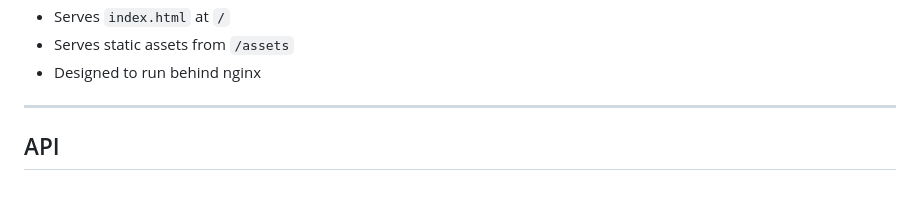
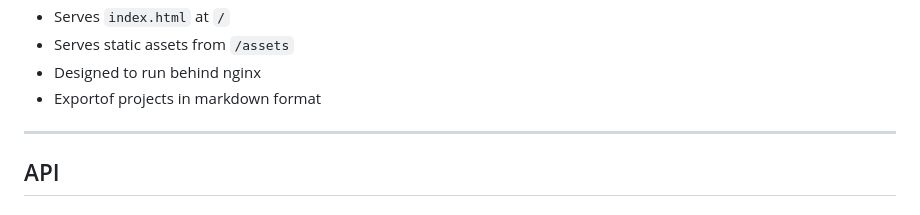
Before and after one commit to elfarolab/calm_ideas_wall, a Markdown page: README.md, the part around the change. Drawn GitHub-style.

Commit message:
a bit of more love

```diff
--- a/README.md
+++ b/README.md
@@ -37,6 +37,7 @@ The app is intended to run as a local backend behind a reverse proxy such as ngi
 - Serves `index.html` at `/`
 - Serves static assets from `/assets`
 - Designed to run behind nginx
+- Exportof projects in markdown format
 
 ---
 
```
